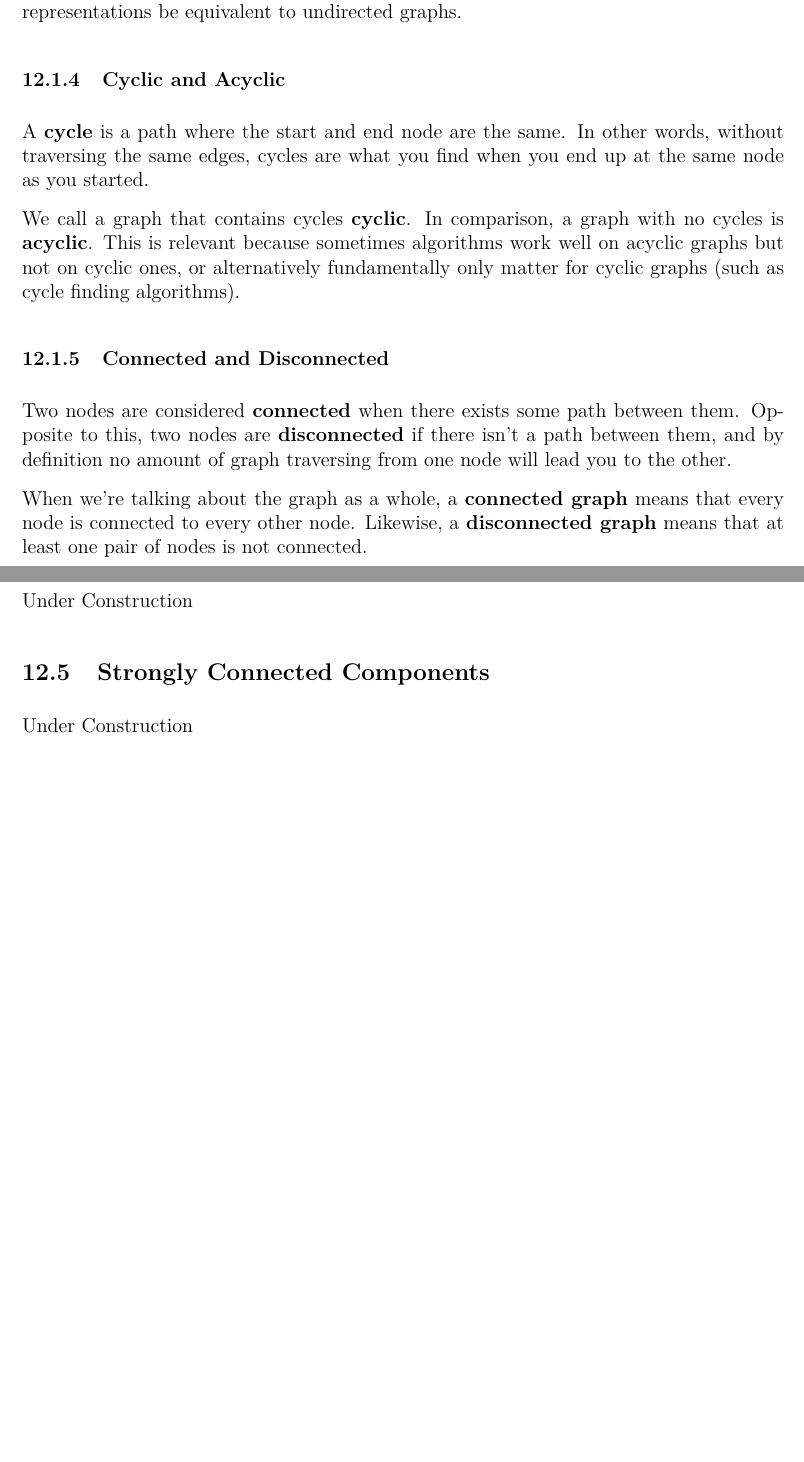
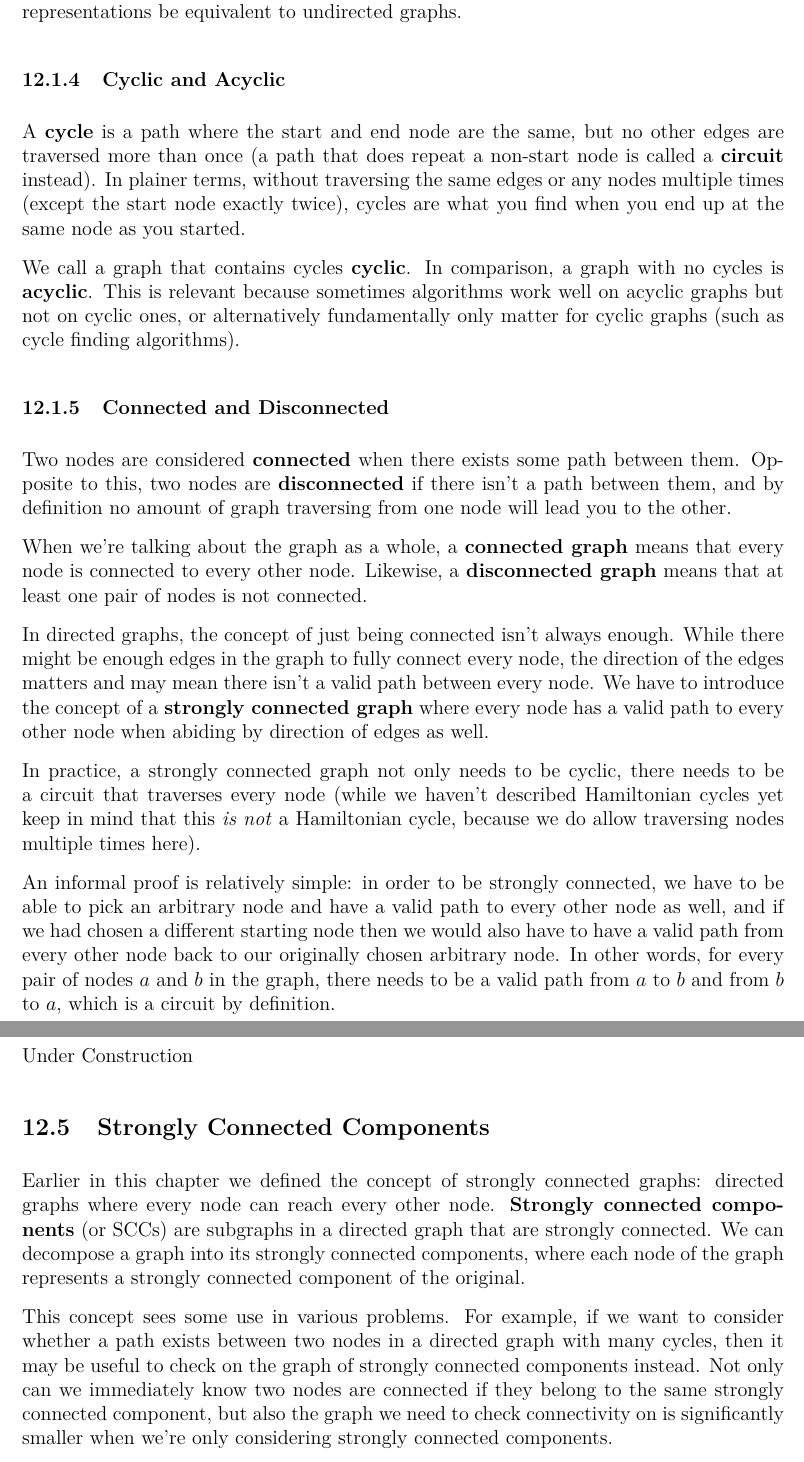
Before and after one commit to JarateKing/Competitive-Programming-Textbook, a LaTeX document (main.tex, which reads chapters/graph-problems.tex): two parts of pages 82 and 88 of 113, joined at a grey line, cut so that both start at the same text, the shorter picture padded with empty space. Compiled offline with pdfLaTeX.

Commit message:
added strongly connected graph description

```diff
--- a/chapters/graph-problems.tex
+++ b/chapters/graph-problems.tex
@@ -52,9 +52,9 @@ In contrast, an undirected graph has edges that go in either direction. The edge
 Our graph representations that we developed above only supported directed graphs. However, when we add an edge $a,b$, we can also add the edge $b,a$ in order to make our representations be equivalent to undirected graphs.
 
 \subsubsection{Cyclic and Acyclic}
-\index{Cycles} \index{Cyclic Graphs} \index{Acyclic Graphs}
+\index{Cycles} \index{Cyclic Graphs} \index{Acyclic Graphs} \index{Circuits}
 
-A \textbf{cycle} is a path where the start and end node are the same. In other words, without traversing the same edges, cycles are what you find when you end up at the same node as you started.
+A \textbf{cycle} is a path where the start and end node are the same, but no other edges are traversed more than once (a path that does repeat a non-start node is called a \textbf{circuit} instead). In plainer terms, without traversing the same edges or any nodes multiple times (except the start node exactly twice), cycles are what you find when you end up at the same node as you started.
 
 We call a graph that contains cycles \textbf{cyclic}. In comparison, a graph with no cycles is \textbf{acyclic}. This is relevant because sometimes algorithms work well on acyclic graphs but not on cyclic ones, or alternatively fundamentally only matter for cyclic graphs (such as cycle finding algorithms).
 
@@ -64,6 +64,12 @@ We call a graph that contains cycles \textbf{cyclic}. In comparison, a graph wit
 Two nodes are considered \textbf{connected} when there exists some path between them. Opposite to this, two nodes are \textbf{disconnected} if there isn't a path between them, and by definition no amount of graph traversing from one node will lead you to the other.
 
 When we're talking about the graph as a whole, a \textbf{connected graph} means that every node is connected to every other node. Likewise, a \textbf{disconnected graph} means that at least one pair of nodes is not connected.
+
+In directed graphs, the concept of just being connected isn't always enough. While there might be enough edges in the graph to fully connect every node, the direction of the edges matters and may mean there isn't a valid path between every node. We have to introduce the concept of a \textbf{strongly connected graph} where every node has a valid path to every other node when abiding by direction of edges as well.
+
+In practice, a strongly connected graph not only needs to be cyclic, there needs to be a circuit that traverses every node (while we haven't described Hamiltonian cycles yet keep in mind that this \textit{is not} a Hamiltonian cycle, because we do allow traversing nodes multiple times here).
+
+An informal proof is relatively simple: in order to be strongly connected, we have to be able to pick an arbitrary node and have a valid path to every other node as well, and if we had chosen a different starting node then we would also have to have a valid path from every other node back to our originally chosen arbitrary node. In other words, for every pair of nodes $a$ and $b$ in the graph, there needs to be a valid path from $a$ to $b$ and from $b$ to $a$, which is a circuit by definition.
 
 The \textbf{transitive closure} \index{Transitive Closure} of a graph is a transformation in which edges are created between any connected nodes. For example, if a graph normally contains the edges $\{0,1\},\{1,2\}$, there is no edge for $\{0,2\}$ despite there being a valid path between them. In the transitive closure, we would create the edge $\{0,2\}$ so that every node has an edge directly to every other node it's connected to.
 
@@ -188,7 +194,9 @@ Under Construction
 \subsection{Strongly Connected Components}
 \index{Strongly Connected Components}
 
-Under Construction
+Earlier in this chapter we defined the concept of strongly connected graphs: directed graphs where every node can reach every other node. \textbf{Strongly connected components} (or SCCs) are subgraphs in a directed graph that are strongly connected. We can decompose a graph into its strongly connected components, where each node of the graph represents a strongly connected component of the original.
+
+This concept sees some use in various problems. For example, if we want to consider whether a path exists between two nodes in a directed graph with many cycles, then it may be useful to check on the graph of strongly connected components instead. Not only can we immediately know two nodes are connected if they belong to the same strongly connected component, but also the graph we need to check connectivity on is significantly smaller when we're only considering strongly connected components.
 
 \subsubsection{Kosaraju's Algorithm}
 \index{Kosaraju's Algorithm}
```
